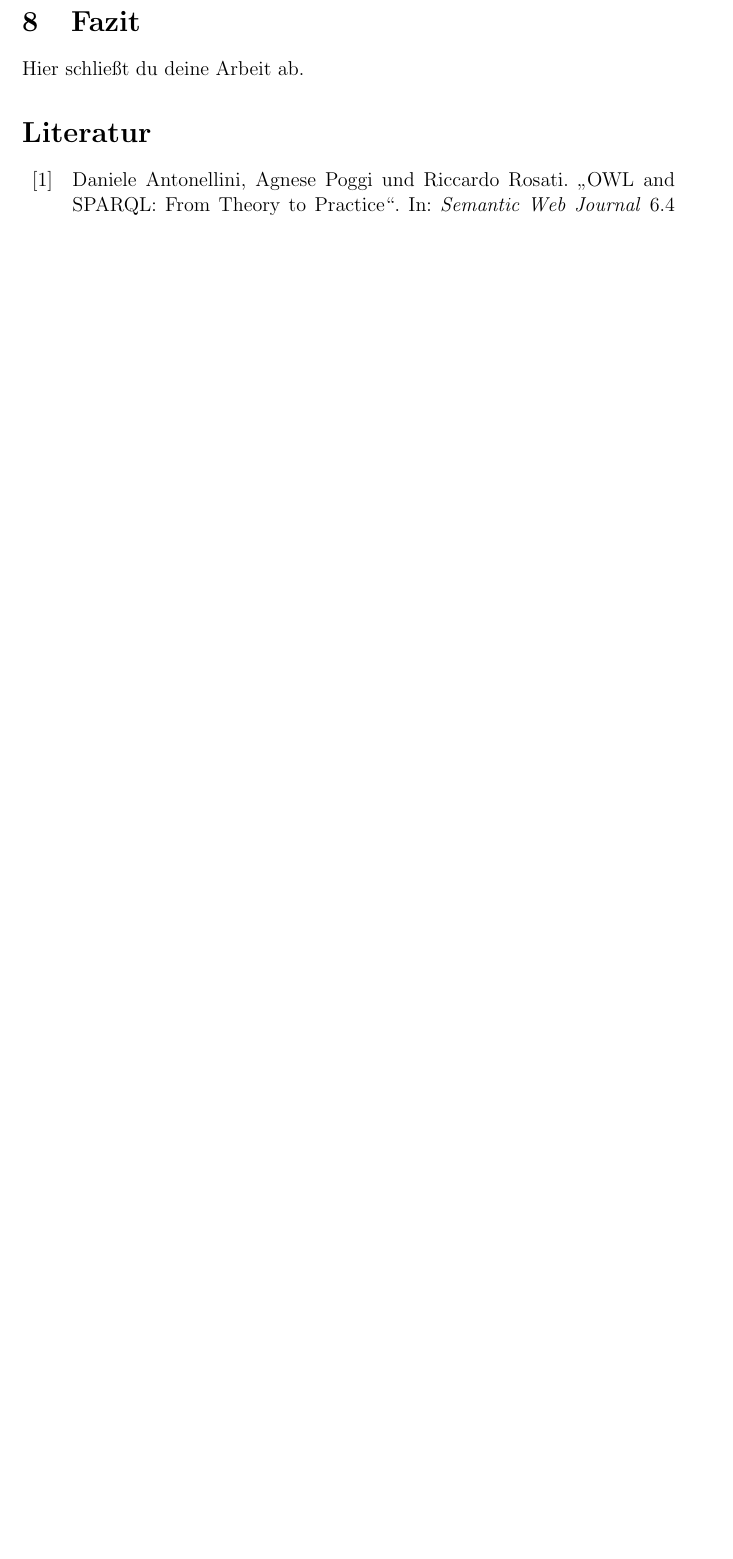
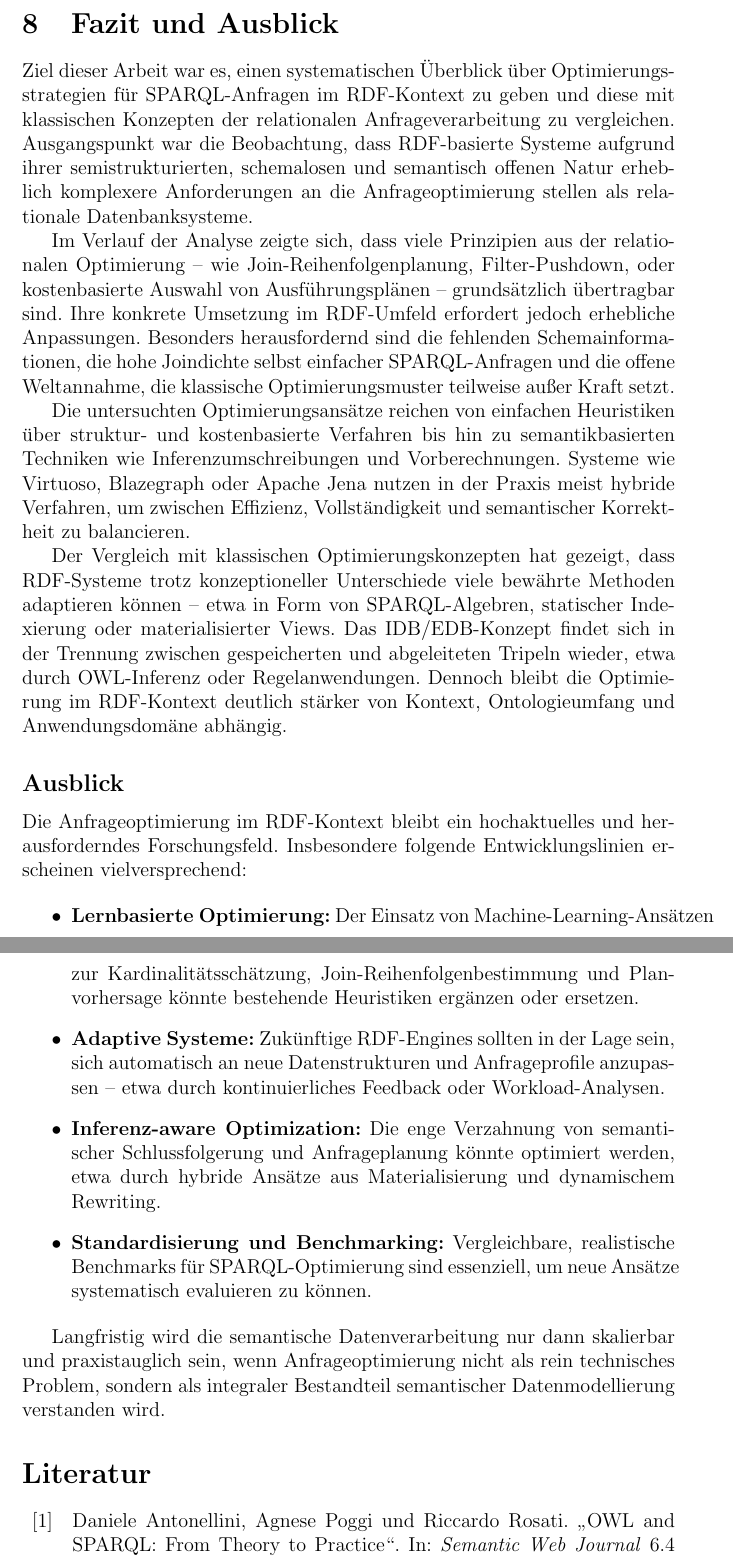
Before and after one commit to so77nava/Seminararbeit_Anfrageoptimierung_im_RDF_Kontext, a LaTeX document (main.tex): part of page 20 of 21 before the commit and two parts of pages 20 and 21 of 23 after it, the two joined at a grey line, cut at the place of the change, the shorter picture padded with empty space. Compiled offline with pdfLaTeX.

Commit message:
Added Kapitel 8: Fazit und Ausblick

```diff
--- a/main.tex
+++ b/main.tex
@@ -398,8 +398,32 @@ Diese Fragen zeigen, dass die Anfrageoptimierung im RDF-Kontext ein aktives Fors
 
 % ---------------------- Kapitel 8 ------------------------
 
-\section{Fazit}
-Hier schließt du deine Arbeit ab.
+\section{Fazit und Ausblick} \label{sec:fazit}
+
+Ziel dieser Arbeit war es, einen systematischen Überblick über Optimierungsstrategien für SPARQL-Anfragen im RDF-Kontext zu geben und diese mit klassischen Konzepten der relationalen Anfrageverarbeitung zu vergleichen. Ausgangspunkt war die Beobachtung, dass RDF-basierte Systeme aufgrund ihrer semistrukturierten, schemalosen und semantisch offenen Natur erheblich komplexere Anforderungen an die Anfrageoptimierung stellen als relationale Datenbanksysteme.
+
+Im Verlauf der Analyse zeigte sich, dass viele Prinzipien aus der relationalen Optimierung – wie Join-Reihenfolgenplanung, Filter-Pushdown, oder kostenbasierte Auswahl von Ausführungsplänen – grundsätzlich übertragbar sind. Ihre konkrete Umsetzung im RDF-Umfeld erfordert jedoch erhebliche Anpassungen. Besonders herausfordernd sind die fehlenden Schemainformationen, die hohe Joindichte selbst einfacher SPARQL-Anfragen und die offene Weltannahme, die klassische Optimierungsmuster teilweise außer Kraft setzt.
+
+Die untersuchten Optimierungsansätze reichen von einfachen Heuristiken über struktur- und kostenbasierte Verfahren bis hin zu semantikbasierten Techniken wie Inferenzumschreibungen und Vorberechnungen. Systeme wie Virtuoso, Blazegraph oder Apache Jena nutzen in der Praxis meist hybride Verfahren, um zwischen Effizienz, Vollständigkeit und semantischer Korrektheit zu balancieren.
+
+Der Vergleich mit klassischen Optimierungskonzepten hat gezeigt, dass RDF-Systeme trotz konzeptioneller Unterschiede viele bewährte Methoden adaptieren können – etwa in Form von SPARQL-Algebren, statischer Indexierung oder materialisierter Views. Das IDB/EDB-Konzept findet sich in der Trennung zwischen gespeicherten und abgeleiteten Tripeln wieder, etwa durch OWL-Inferenz oder Regelanwendungen. Dennoch bleibt die Optimierung im RDF-Kontext deutlich stärker von Kontext, Ontologieumfang und Anwendungsdomäne abhängig.
+
+\subsection*{Ausblick}
+
+Die Anfrageoptimierung im RDF-Kontext bleibt ein hochaktuelles und herausforderndes Forschungsfeld. Insbesondere folgende Entwicklungslinien erscheinen vielversprechend:
+
+\begin{itemize}
+    \item \textbf{Lernbasierte Optimierung:} Der Einsatz von Machine-Learning-Ansätzen zur Kardinalitätsschätzung, Join-Reihenfolgenbestimmung und Planvorhersage könnte bestehende Heuristiken ergänzen oder ersetzen.
+
+    \item \textbf{Adaptive Systeme:} Zukünftige RDF-Engines sollten in der Lage sein, sich automatisch an neue Datenstrukturen und Anfrageprofile anzupassen – etwa durch kontinuierliches Feedback oder Workload-Analysen.
+
+    \item \textbf{Inferenz-aware Optimization:} Die enge Verzahnung von semantischer Schlussfolgerung und Anfrageplanung könnte optimiert werden, etwa durch hybride Ansätze aus Materialisierung und dynamischem Rewriting.
+
+    \item \textbf{Standardisierung und Benchmarking:} Vergleichbare, realistische Benchmarks für SPARQL-Optimierung sind essenziell, um neue Ansätze systematisch evaluieren zu können.
+\end{itemize}
+
+Langfristig wird die semantische Datenverarbeitung nur dann skalierbar und praxistauglich sein, wenn Anfrageoptimierung nicht als rein technisches Problem, sondern als integraler Bestandteil semantischer Datenmodellierung verstanden wird.
+
 
 \printbibliography
 
```
Also changed, not shown: main.pdf, 5 other files.
